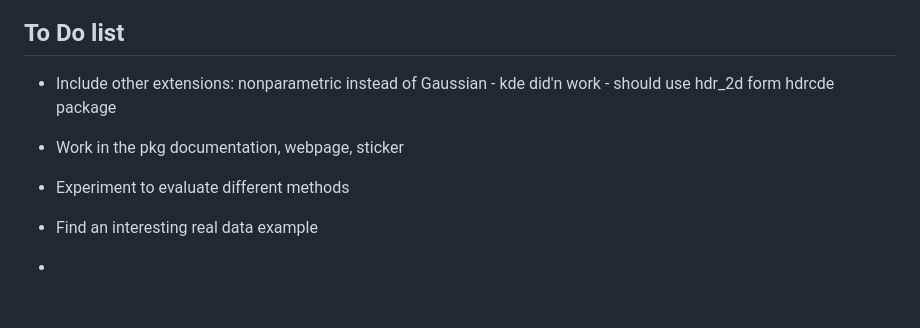
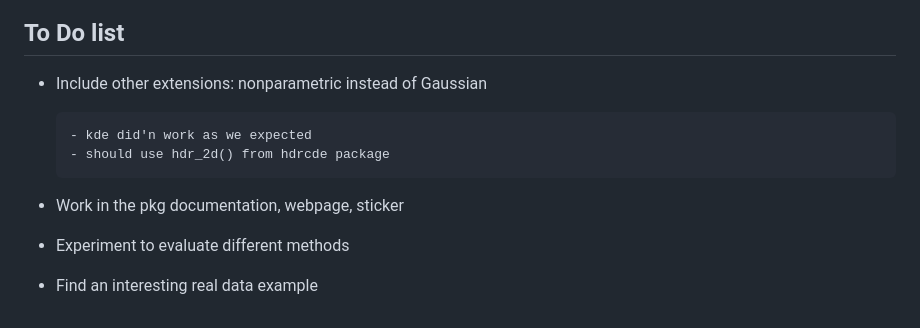
Before and after one commit to natydasilva/jitter2D, a Markdown page: README.md, the part around the change. GitHub-like rendering; blank space fills up the shorter version.

```diff
--- a/README.md
+++ b/README.md
@@ -111,8 +111,9 @@ p4 <- p + geom_jitter_quasi(loc =TRUE) + theme(aspect.ratio = 1) + labs(title =
 ## To Do list
 
 - Include other extensions: nonparametric instead of Gaussian
-      - kde did'n work
-      - should use hdr_2d form hdrcde package
+
+      - kde did'n work as we expected
+      - should use hdr_2d() from hdrcde package
 
 
 - Work in the pkg documentation, webpage,  sticker
@@ -120,5 +121,3 @@ p4 <- p + geom_jitter_quasi(loc =TRUE) + theme(aspect.ratio = 1) + labs(title =
 - Experiment to evaluate different methods
 
 - Find an interesting real data example
-
--
```
